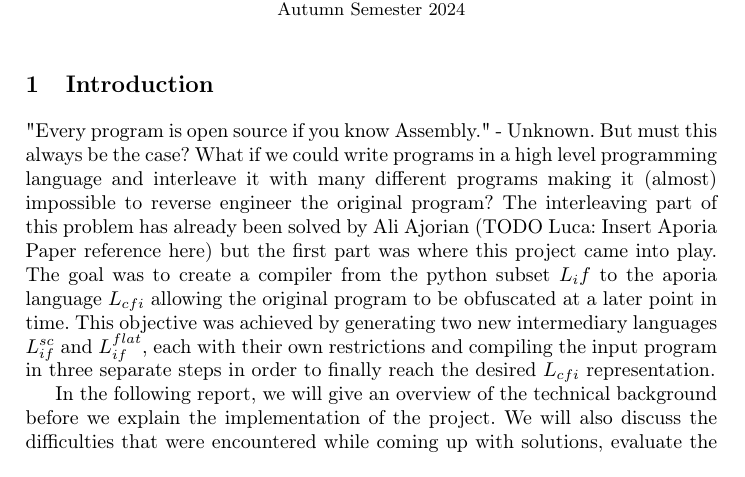
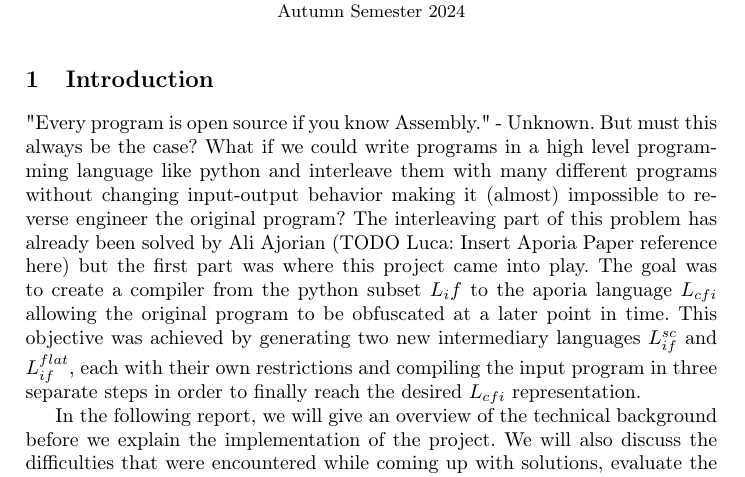
Before and after one commit to ruben-hutter/icpl-aporia-report, a LaTeX paper (proceedings.tex, which reads reportContent/sections/Introduction.tex): part of page 1 of 2, cut so that both start at the same text. Compiled offline with pdfLaTeX; a LaTeX package or settings file that is missing is left out.

Commit message:
Grammar corrections

```diff
--- a/reportContent/sections/Introduction.tex
+++ b/reportContent/sections/Introduction.tex
@@ -1,8 +1,8 @@
 \section{Introduction}
 
 %The purpose of this section is to give a quick introduction about the project and its objectives.
-"Every program is open source if you know Assembly." - Unknown. But must this always be the case? What if we could write programs in a high level programming language and
-interleave it with many different programs making it (almost) impossible to reverse engineer the original program? The interleaving part of this problem has already been
+"Every program is open source if you know Assembly." - Unknown. But must this always be the case? What if we could write programs in a high level programming language like python and
+interleave them with many different programs without changing input-output behavior making it (almost) impossible to reverse engineer the original program? The interleaving part of this problem has already been
 solved by Ali Ajorian (TODO Luca: Insert Aporia Paper reference here) but the first part was where this project came into play.
 The goal was to create a compiler from the python subset $L_if$ to the aporia language $L_{cfi}$ allowing the original program to be obfuscated at a later point in time.
 This objective was achieved by generating two new intermediary languages $L_{if}^{sc}$ and $L_{if}^{flat}$, each with their own restrictions and compiling the input program
```
Also changed, not shown: proceedings.pdf.
